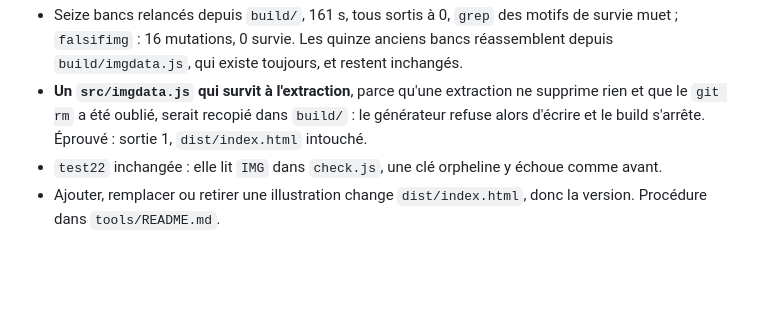
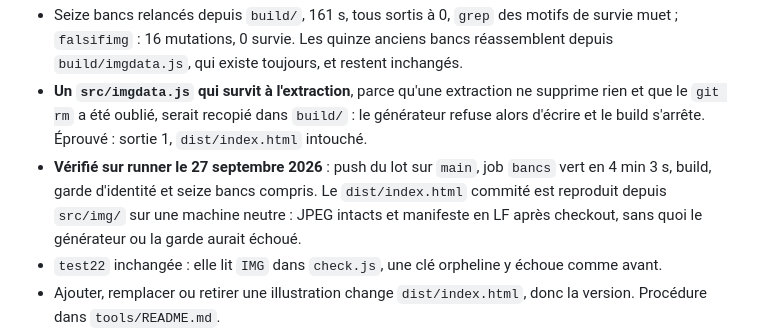
Before and after one commit to GabB40/palier, a Markdown page: docs/adr/0003-banque-jpeg-separes.md, the part around the change. GitHub-like rendering; blank space fills up the shorter version.

Commit message:
Consigne la vérification sur runner du lot JPEG séparés, job bancs vert en 4 min 3 s, à l'ADR-0003 et au changelog.

```diff
--- a/docs/adr/0003-banque-jpeg-separes.md
+++ b/docs/adr/0003-banque-jpeg-separes.md
@@ -78,6 +78,10 @@ Tranchée par Claude, Gabriel lui ayant laissé les sept points de conception le
 - **Un `src/imgdata.js` qui survit à l'extraction**, parce qu'une extraction ne supprime rien et
   que le `git rm` a été oublié, serait recopié dans `build/` : le générateur refuse alors d'écrire
   et le build s'arrête. Éprouvé : sortie 1, `dist/index.html` intouché.
+- **Vérifié sur runner le 27 septembre 2026** : push du lot sur `main`, job `bancs` vert en
+  4 min 3 s, build, garde d'identité et seize bancs compris. Le `dist/index.html` commité est
+  reproduit depuis `src/img/` sur une machine neutre : JPEG intacts et manifeste en LF après
+  checkout, sans quoi le générateur ou la garde aurait échoué.
 - `test22` inchangée : elle lit `IMG` dans `check.js`, une clé orpheline y échoue comme avant.
 - Ajouter, remplacer ou retirer une illustration change `dist/index.html`, donc la version.
   Procédure dans `tools/README.md`.
```
Also changed, not shown: docs/changelog.md (+1 -1 lines).
